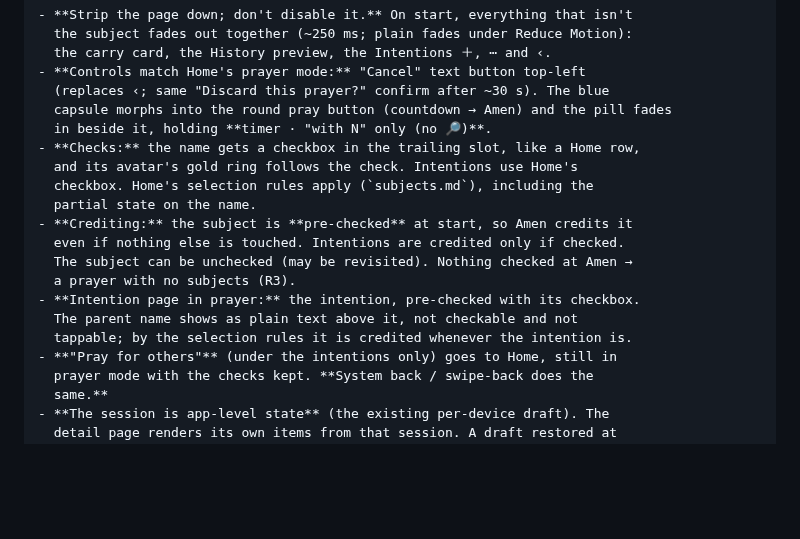
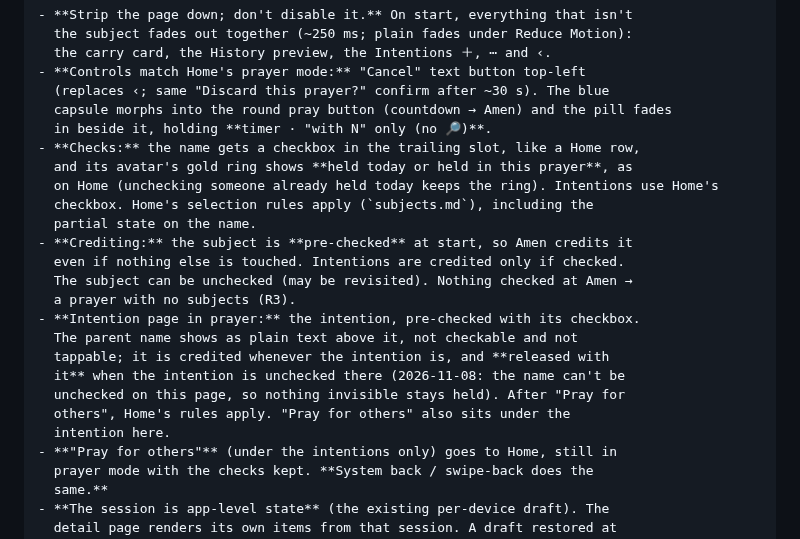
Before and after one commit to ericdolson/plus_prayer, a Markdown page: docs/product/detail-page.md, the part around the change. Drawn GitHub-style; blank space fills up the shorter version.

```diff
--- a/docs/product/detail-page.md
+++ b/docs/product/detail-page.md
@@ -200,7 +200,8 @@ Praying from a detail page **stays on the page**. It does not go to Home.
   capsule morphs into the round pray button (countdown → Amen) and the pill fades
   in beside it, holding **timer · "with N" only (no 🔎)**.
 - **Checks:** the name gets a checkbox in the trailing slot, like a Home row,
-  and its avatar's gold ring follows the check. Intentions use Home's
+  and its avatar's gold ring shows **held today or held in this prayer**, as
+  on Home (unchecking someone already held today keeps the ring). Intentions use Home's
   checkbox. Home's selection rules apply (`subjects.md`), including the
   partial state on the name.
 - **Crediting:** the subject is **pre-checked** at start, so Amen credits it
@@ -209,7 +210,11 @@ Praying from a detail page **stays on the page**. It does not go to Home.
   a prayer with no subjects (R3).
 - **Intention page in prayer:** the intention, pre-checked with its checkbox.
   The parent name shows as plain text above it, not checkable and not
-  tappable; by the selection rules it is credited whenever the intention is.
+  tappable; it is credited whenever the intention is, and **released with
+  it** when the intention is unchecked there (2026-11-08: the name can't be
+  unchecked on this page, so nothing invisible stays held). After "Pray for
+  others", Home's rules apply. "Pray for others" also sits under the
+  intention here.
 - **"Pray for others"** (under the intentions only) goes to Home, still in
   prayer mode with the checks kept. **System back / swipe-back does the
   same.**
```
Also changed, not shown: docs/decisions.md (+9 -0 lines).
